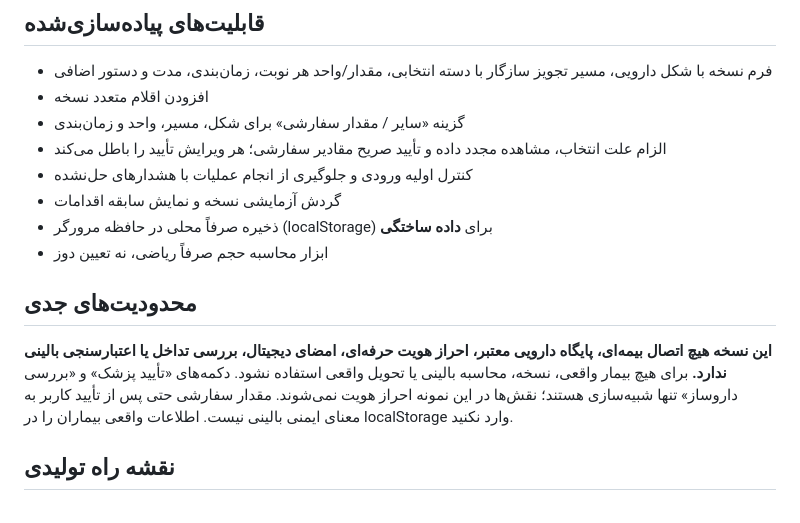
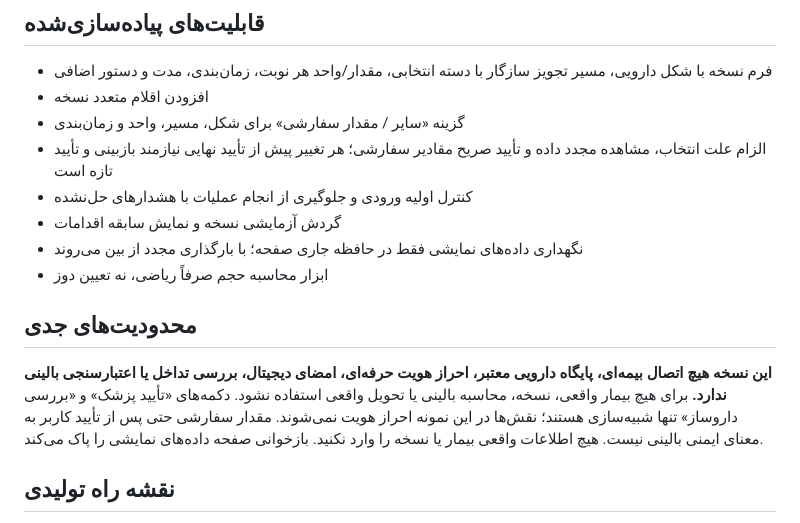
Before and after one commit to lyingtiger88/RxBridge, a Markdown page: README.md, the part around the change. Drawn GitHub-style.

Commit message:
docs: clarify ephemeral demo storage and custom-field confirmation

```diff
--- a/README.md
+++ b/README.md
@@ -15,14 +15,14 @@ python3 -m http.server 8080
 - فرم نسخه با شکل دارویی، مسیر تجویز سازگار با دسته انتخابی، مقدار/واحد هر نوبت، زمان‌بندی، مدت و دستور اضافی
 - افزودن اقلام متعدد نسخه
 - گزینه «سایر / مقدار سفارشی» برای شکل، مسیر، واحد و زمان‌بندی
-- الزام علت انتخاب، مشاهده مجدد داده و تأیید صریح مقادیر سفارشی؛ هر ویرایش تأیید را باطل می‌کند
+- الزام علت انتخاب، مشاهده مجدد داده و تأیید صریح مقادیر سفارشی؛ هر تغییر پیش از تأیید نهایی نیازمند بازبینی و تأیید تازه است
 - کنترل اولیه ورودی و جلوگیری از انجام عملیات با هشدارهای حل‌نشده
 - گردش آزمایشی نسخه و نمایش سابقه اقدامات
-- ذخیره صرفاً محلی در حافظه مرورگر (localStorage) برای **داده ساختگی**
+- نگهداری داده‌های نمایشی فقط در حافظه جاری صفحه؛ با بارگذاری مجدد از بین می‌روند
 - ابزار محاسبه حجم صرفاً ریاضی، نه تعیین دوز
 
 ## محدودیت‌های جدی
-**این نسخه هیچ اتصال بیمه‌ای، پایگاه دارویی معتبر، احراز هویت حرفه‌ای، امضای دیجیتال، بررسی تداخل یا اعتبارسنجی بالینی ندارد.** برای هیچ بیمار واقعی، نسخه، محاسبه بالینی یا تحویل واقعی استفاده نشود. دکمه‌های «تأیید پزشک» و «بررسی داروساز» تنها شبیه‌سازی هستند؛ نقش‌ها در این نمونه احراز هویت نمی‌شوند. مقدار سفارشی حتی پس از تأیید کاربر به معنای ایمنی بالینی نیست. اطلاعات واقعی بیماران را در localStorage وارد نکنید.
+**این نسخه هیچ اتصال بیمه‌ای، پایگاه دارویی معتبر، احراز هویت حرفه‌ای، امضای دیجیتال، بررسی تداخل یا اعتبارسنجی بالینی ندارد.** برای هیچ بیمار واقعی، نسخه، محاسبه بالینی یا تحویل واقعی استفاده نشود. دکمه‌های «تأیید پزشک» و «بررسی داروساز» تنها شبیه‌سازی هستند؛ نقش‌ها در این نمونه احراز هویت نمی‌شوند. مقدار سفارشی حتی پس از تأیید کاربر به معنای ایمنی بالینی نیست. هیچ اطلاعات واقعی بیمار یا نسخه را وارد نکنید. بازخوانی صفحه داده‌های نمایشی را پاک می‌کند.
 
 ## نقشه راه تولیدی
 - Backend: ASP.NET Core، پایگاه داده PostgreSQL و مهاجرت‌ها؛ ثبت رویداد ممیزی تغییرناپذیر
```
